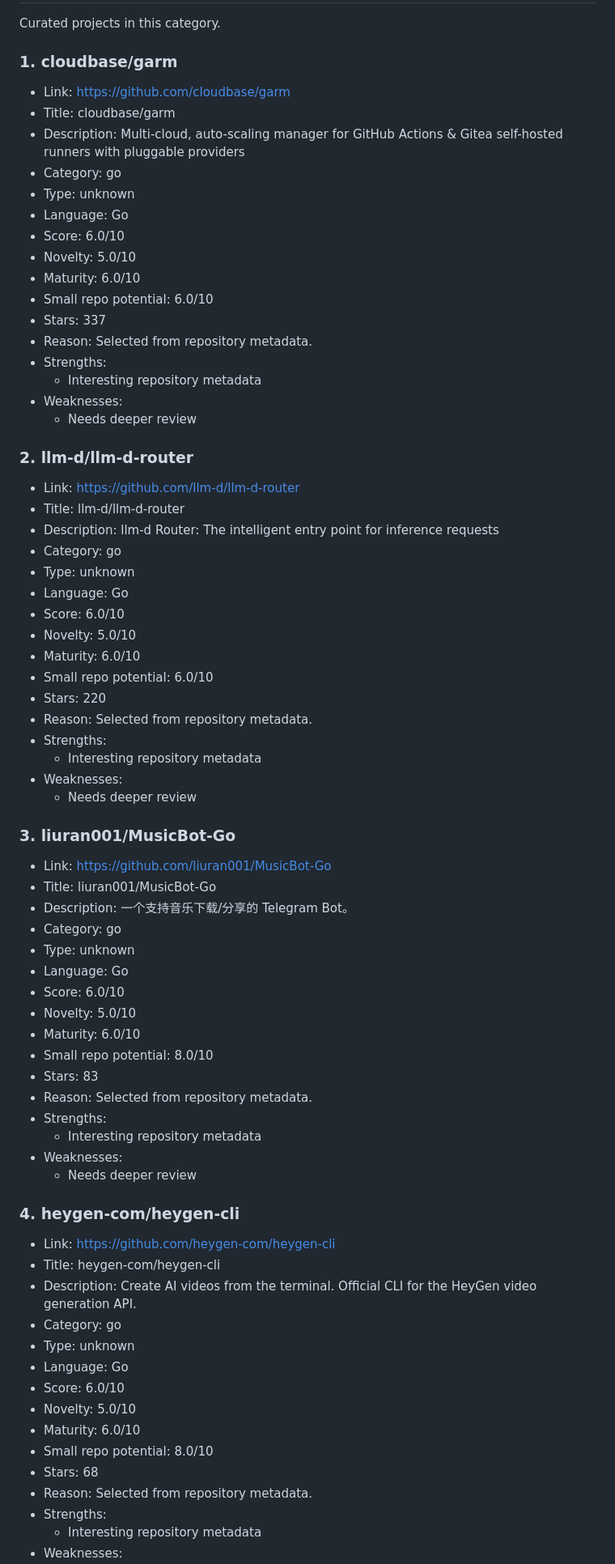
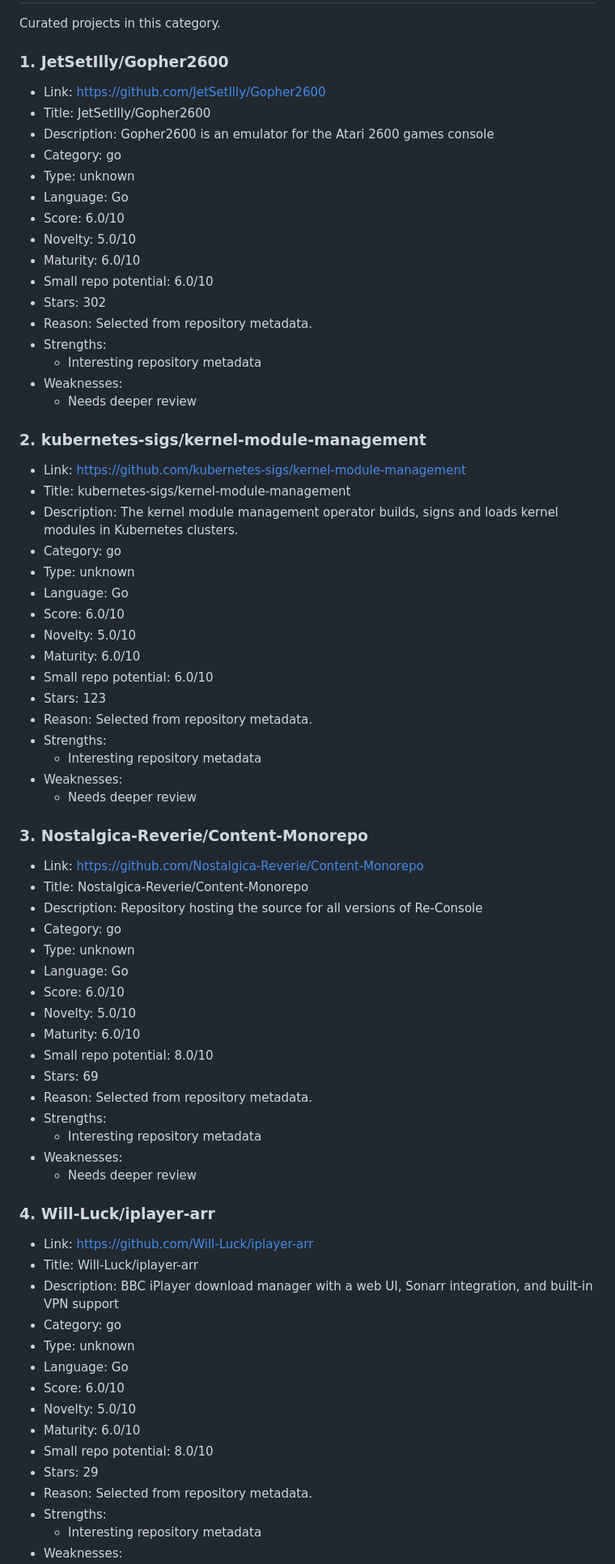
Before and after one commit to ohmanexplorer-del/ohman-explorer, a Markdown page: categories/go.md, the part around one of its changes. Shown at 81% size. Drawn GitHub-style.

```diff
--- a/categories/go.md
+++ b/categories/go.md
@@ -2,11 +2,11 @@
 
 Curated projects in this category.
 
-### 1. cloudbase/garm
+### 1. JetSetIlly/Gopher2600
 
-- Link: https://github.com/cloudbase/garm
-- Title: cloudbase/garm
-- Description: Multi-cloud, auto-scaling manager for GitHub Actions & Gitea self-hosted runners with pluggable providers
+- Link: https://github.com/JetSetIlly/Gopher2600
+- Title: JetSetIlly/Gopher2600
+- Description: Gopher2600 is an emulator for the Atari 2600 games console
 - Category: go
 - Type: unknown
 - Language: Go
@@ -14,18 +14,18 @@ Curated projects in this category.
 - Novelty: 5.0/10
 - Maturity: 6.0/10
 - Small repo potential: 6.0/10
-- Stars: 337
+- Stars: 302
 - Reason: Selected from repository metadata.
 - Strengths:
   - Interesting repository metadata
 - Weaknesses:
   - Needs deeper review
 
-### 2. llm-d/llm-d-router
+### 2. kubernetes-sigs/kernel-module-management
 
-- Link: https://github.com/llm-d/llm-d-router
-- Title: llm-d/llm-d-router
-- Description: llm-d Router: The intelligent entry point for inference requests
+- Link: https://github.com/kubernetes-sigs/kernel-module-management
+- Title: kubernetes-sigs/kernel-module-management
+- Description: The kernel module management operator builds, signs and loads kernel modules in Kubernetes clusters.
 - Category: go
 - Type: unknown
 - Language: Go
@@ -33,18 +33,18 @@ Curated projects in this category.
 - Novelty: 5.0/10
 - Maturity: 6.0/10
 - Small repo potential: 6.0/10
-- Stars: 220
+- Stars: 123
 - Reason: Selected from repository metadata.
 - Strengths:
   - Interesting repository metadata
 - Weaknesses:
   - Needs deeper review
 
-### 3. liuran001/MusicBot-Go
+### 3. Nostalgica-Reverie/Content-Monorepo
 
-- Link: https://github.com/liuran001/MusicBot-Go
-- Title: liuran001/MusicBot-Go
-- Description: 一个支持音乐下载/分享的 Telegram Bot。
+- Link: https://github.com/Nostalgica-Reverie/Content-Monorepo
+- Title: Nostalgica-Reverie/Content-Monorepo
+- Description: Repository hosting the source for all versions of Re-Console
 - Category: go
 - Type: unknown
 - Language: Go
@@ -52,18 +52,18 @@ Curated projects in this category.
 - Novelty: 5.0/10
 - Maturity: 6.0/10
 - Small repo potential: 8.0/10
-- Stars: 83
+- Stars: 69
 - Reason: Selected from repository metadata.
 - Strengths:
   - Interesting repository metadata
 - Weaknesses:
   - Needs deeper review
 
-### 4. heygen-com/heygen-cli
+### 4. Will-Luck/iplayer-arr
 
-- Link: https://github.com/heygen-com/heygen-cli
-- Title: heygen-com/heygen-cli
-- Description: Create AI videos from the terminal. Official CLI for the HeyGen video generation API.
+- Link: https://github.com/Will-Luck/iplayer-arr
+- Title: Will-Luck/iplayer-arr
+- Description: BBC iPlayer download manager with a web UI, Sonarr integration, and built-in VPN support
 - Category: go
 - Type: unknown
 - Language: Go
@@ -71,7 +71,7 @@ Curated projects in this category.
 - Novelty: 5.0/10
 - Maturity: 6.0/10
 - Small repo potential: 8.0/10
-- Stars: 68
+- Stars: 29
 - Reason: Selected from repository metadata.
 - Strengths:
   - Interesting repository metadata
```
Also changed, not shown: other parts of categories/go.md (+42 -42 lines).
